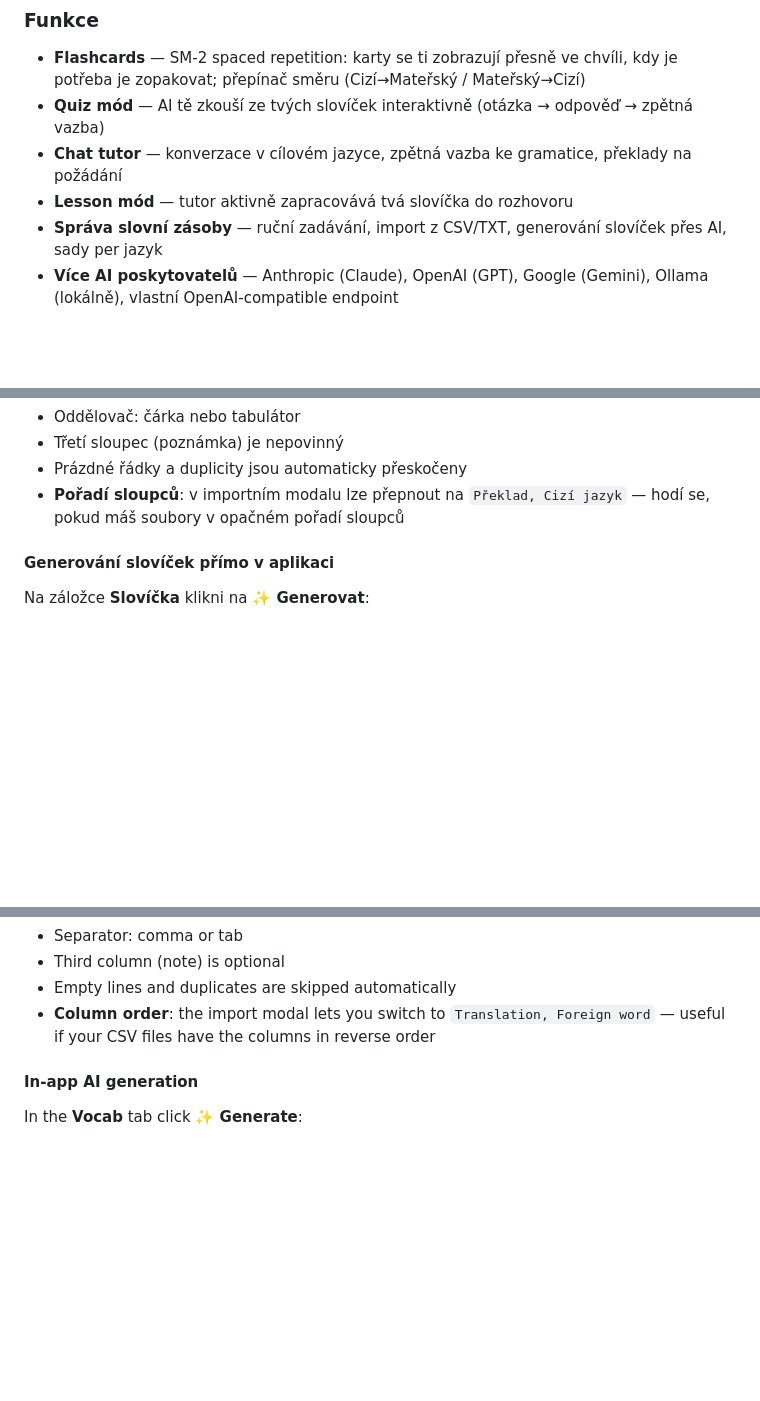
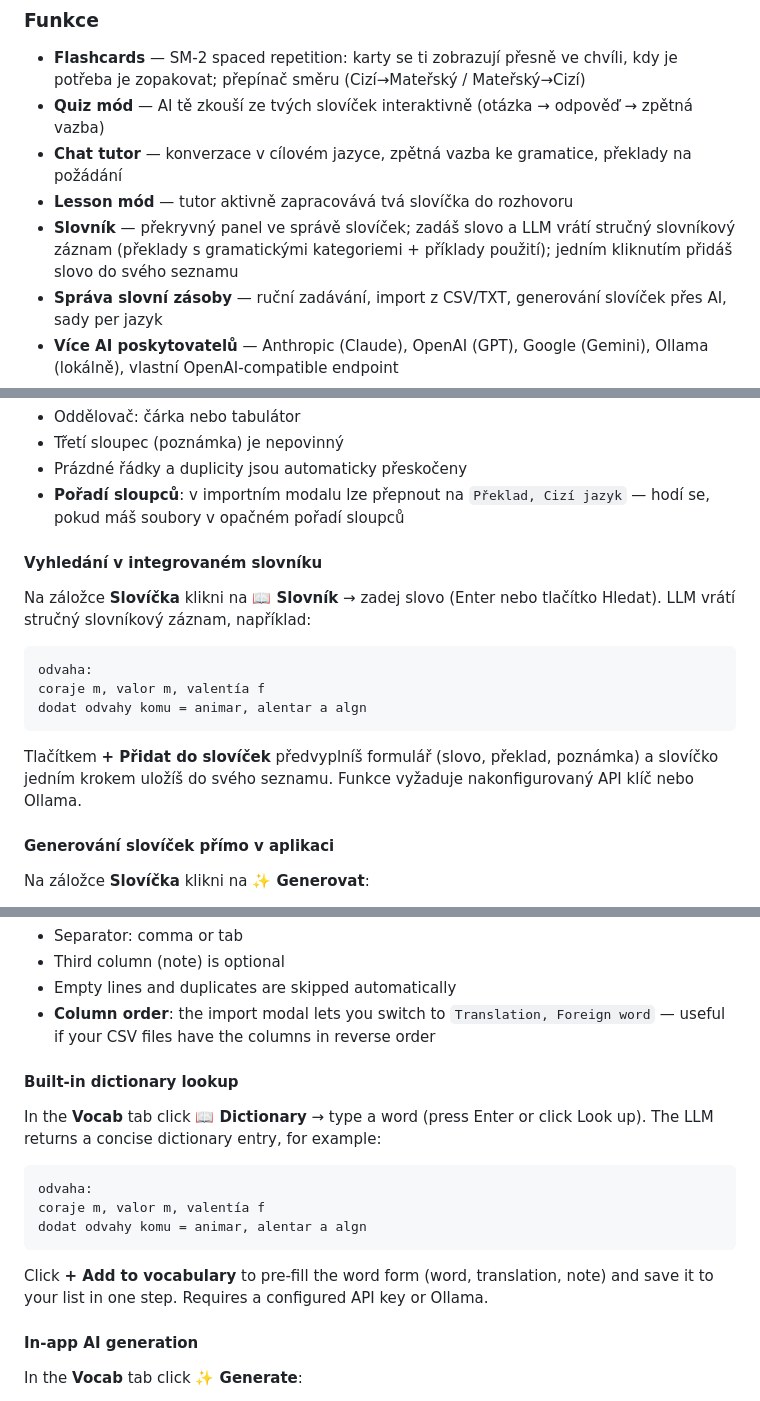
Before and after one commit to honzabfu/jz-language-tutor, a Markdown page: README.md, 3 parts joined by grey strips. GitHub-like rendering; blank space fills up the shorter version.

Commit message:
Update README with dictionary overlay feature
Documents the new 📖 Slovník / Dictionary button: how to use it,
example output format, and the one-click add-to-vocabulary flow.
Updated features list and "works without API key" table in both
Czech and English sections.

https://claude.ai/code/session_01TBELXYdDB6LcpaFkJ8jNRq

````diff
--- a/README.md
+++ b/README.md
@@ -42,6 +42,7 @@ Hlavním smyslem aplikace je **procvičování slovíček, která si sám zadá
 - **Quiz mód** — AI tě zkouší ze tvých slovíček interaktivně (otázka → odpověď → zpětná vazba)
 - **Chat tutor** — konverzace v cílovém jazyce, zpětná vazba ke gramatice, překlady na požádání
 - **Lesson mód** — tutor aktivně zapracovává tvá slovíčka do rozhovoru
+- **Slovník** — překryvný panel ve správě slovíček; zadáš slovo a LLM vrátí stručný slovníkový záznam (překlady s gramatickými kategoriemi + příklady použití); jedním kliknutím přidáš slovo do svého seznamu
 - **Správa slovní zásoby** — ruční zadávání, import z CSV/TXT, generování slovíček přes AI, sady per jazyk
 - **Více AI poskytovatelů** — Anthropic (Claude), OpenAI (GPT), Google (Gemini), Ollama (lokálně), vlastní OpenAI-compatible endpoint
 - **CS/EN rozhraní** — přepínatelný jazyk celého rozhraní včetně nastavení
@@ -84,6 +85,18 @@ buenos días,dobré ráno
 - Třetí sloupec (poznámka) je nepovinný
 - Prázdné řádky a duplicity jsou automaticky přeskočeny
 - **Pořadí sloupců**: v importním modalu lze přepnout na `Překlad, Cizí jazyk` — hodí se, pokud máš soubory v opačném pořadí sloupců
+
+#### Vyhledání v integrovaném slovníku
+
+Na záložce **Slovíčka** klikni na **📖 Slovník** → zadej slovo (Enter nebo tlačítko Hledat). LLM vrátí stručný slovníkový záznam, například:
+
+```
+odvaha:
+coraje m, valor m, valentía f
+dodat odvahy komu = animar, alentar a algn
+```
+
+Tlačítkem **+ Přidat do slovíček** předvyplníš formulář (slovo, překlad, poznámka) a slovíčko jedním krokem uložíš do svého seznamu. Funkce vyžaduje nakonfigurovaný API klíč nebo Ollama.
 
 #### Generování slovíček přímo v aplikaci
 
@@ -313,6 +328,18 @@ buenos días,good morning
 - Third column (note) is optional
 - Empty lines and duplicates are skipped automatically
 - **Column order**: the import modal lets you switch to `Translation, Foreign word` — useful if your CSV files have the columns in reverse order
+
+#### Built-in dictionary lookup
+
+In the **Vocab** tab click **📖 Dictionary** → type a word (press Enter or click Look up). The LLM returns a concise dictionary entry, for example:
+
+```
+odvaha:
+coraje m, valor m, valentía f
+dodat odvahy komu = animar, alentar a algn
+```
+
+Click **+ Add to vocabulary** to pre-fill the word form (word, translation, note) and save it to your list in one step. Requires a configured API key or Ollama.
 
 #### In-app AI generation
 
````
Also changed, not shown: other parts of README.md (+3 -0 lines).
